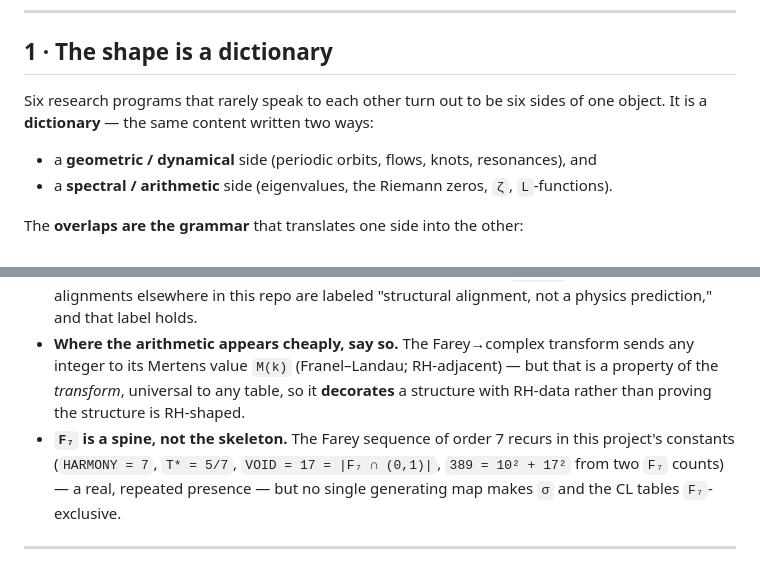
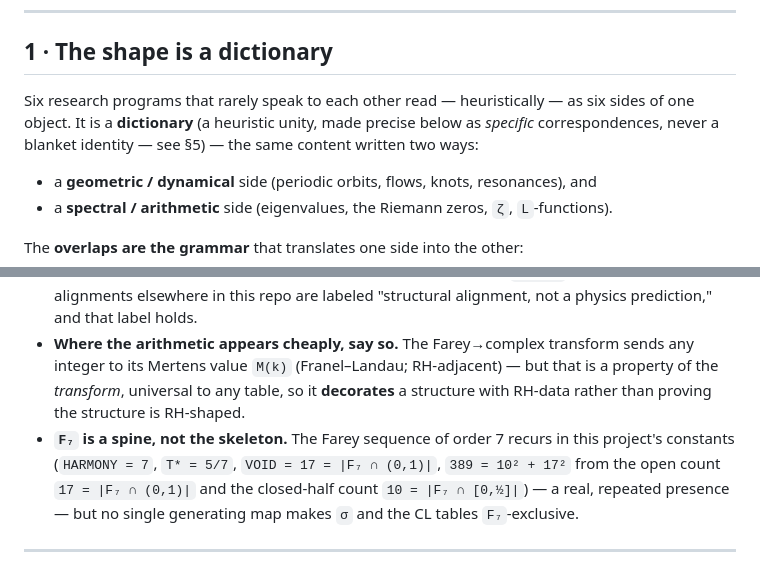
Before and after one commit to TiredofSleep/trinity-infinity-geometry, a Markdown page: THE_MAP.md, 2 parts joined by grey strips. Rendered like a GitHub page.

```diff
--- a/THE_MAP.md
+++ b/THE_MAP.md
@@ -8,7 +8,7 @@
 
 ## 1 · The shape is a dictionary
 
-Six research programs that rarely speak to each other turn out to be six sides of one object. It is a **dictionary** — the same content written two ways:
+Six research programs that rarely speak to each other read — heuristically — as six sides of one object. It is a **dictionary** (a heuristic unity, made precise below as *specific* correspondences, never a blanket identity — see §5) — the same content written two ways:
 
 - a **geometric / dynamical** side (periodic orbits, flows, knots, resonances), and
 - a **spectral / arithmetic** side (eigenvalues, the Riemann zeros, `ζ`, `L`-functions).
@@ -66,7 +66,7 @@ The honest synthesis: **the alphabet is real, shared, and known; the frontier is
 - **This is a map, not a unification.** Every program above is built on **one specific, provable correspondence**, never a blanket identity. The value here is orientation and discipline — telling ground from wanting — not a new theory of everything.
 - **TIG-as-physics is structural analogy, not derived physics.** The `so(10)` / Pati-Salam alignments elsewhere in this repo are labeled "structural alignment, not a physics prediction," and that label holds.
 - **Where the arithmetic appears cheaply, say so.** The Farey→complex transform sends any integer to its Mertens value `M(k)` (Franel–Landau; RH-adjacent) — but that is a property of the *transform*, universal to any table, so it **decorates** a structure with RH-data rather than proving the structure is RH-shaped.
-- **`F₇` is a spine, not the skeleton.** The Farey sequence of order 7 recurs in this project's constants (`HARMONY = 7`, `T* = 5/7`, `VOID = 17 = |F₇ ∩ (0,1)|`, `389 = 10² + 17²` from two `F₇` counts) — a real, repeated presence — but no single generating map makes `σ` and the CL tables `F₇`-exclusive.
+- **`F₇` is a spine, not the skeleton.** The Farey sequence of order 7 recurs in this project's constants (`HARMONY = 7`, `T* = 5/7`, `VOID = 17 = |F₇ ∩ (0,1)|`, `389 = 10² + 17²` from the open count `17 = |F₇ ∩ (0,1)|` and the closed-half count `10 = |F₇ ∩ [0,½]|`) — a real, repeated presence — but no single generating map makes `σ` and the CL tables `F₇`-exclusive.
 
 ---
 
```
Also changed, not shown: other parts of THE_MAP.md (+6 -6 lines).
